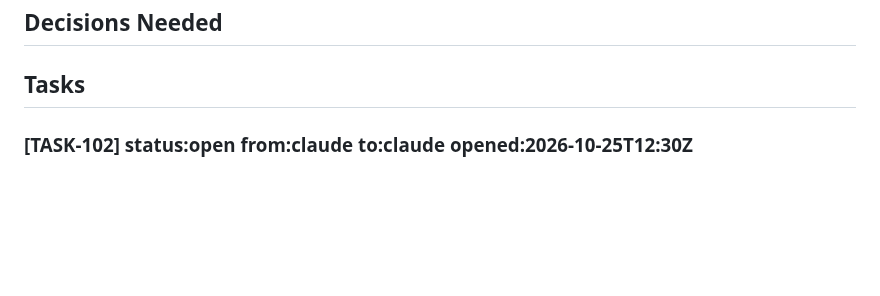
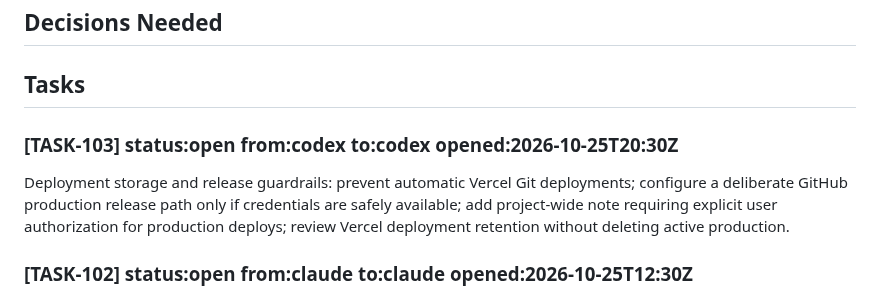
Before and after one commit to RishabhhR/job-matcher, a Markdown page: .coordo/ledger.md, the part around the change. Drawn GitHub-style; blank space fills up the shorter version.

Commit message:
coordo: claim TASK-103 deployment guardrails

```diff
--- a/.coordo/ledger.md
+++ b/.coordo/ledger.md
@@ -6,6 +6,9 @@
 ## Decisions Needed
 
 ## Tasks
+
+### [TASK-103] status:open from:codex to:codex opened:2026-10-25T20:30Z
+Deployment storage and release guardrails: prevent automatic Vercel Git deployments; configure a deliberate GitHub production release path only if credentials are safely available; add project-wide note requiring explicit user authorization for production deploys; review Vercel deployment retention without deleting active production.
 
 ### [TASK-102] status:open from:claude to:claude opened:2026-10-25T12:30Z
 Hybrid scoring (claude, 2026-10-25, user decision on TASK-100). Scheduled runs: Python scores every new shortlisted posting -> ranks them (reachable seniority first, then Python score, then recency) -> the LLM scores the top 30 and its scores are what users see; postings whose LLM batch fails fall back to the Python score, labelled as a rule-based estimate, with the early-career seniority cap applied; Python results for every scored posting go to a new jm_python_shadow_scores table (with the LLM score when there is one) and an aggregate agreement line is logged again. Python fixes: 'sr'/'sr.' count as senior, senior titles for <3 yrs capped at 20 (same rule as enforceEarlyCareerSeniorityCap), intern/trainee titles penalised for candidates with >= 1.5 yrs. Scope: scripts/match_analysis.py, src/pythonMatchAnalysis.ts, src/runner.ts, src/db.ts, tests. Score calibration of the Python scale itself waits for TASK-099 data.
```
